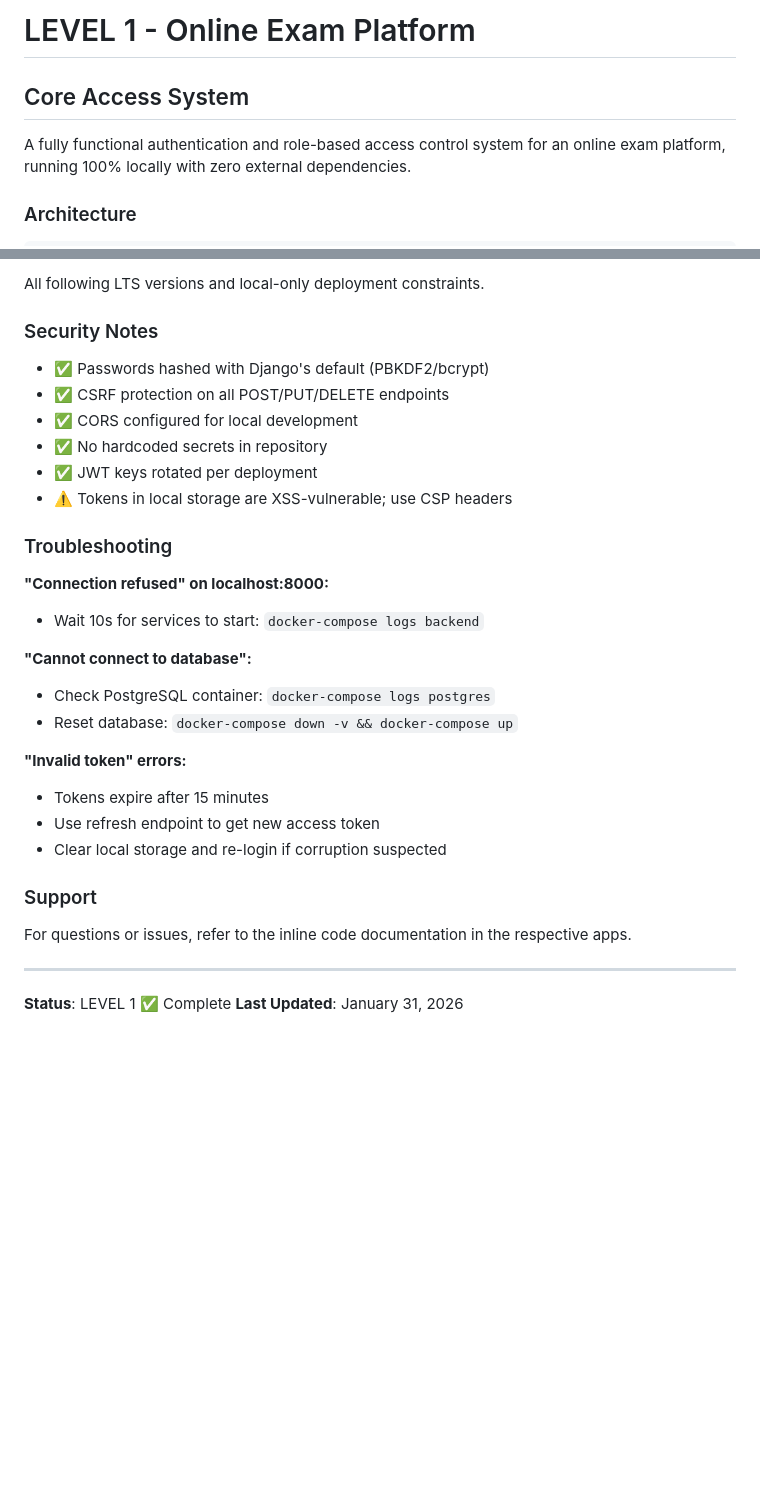
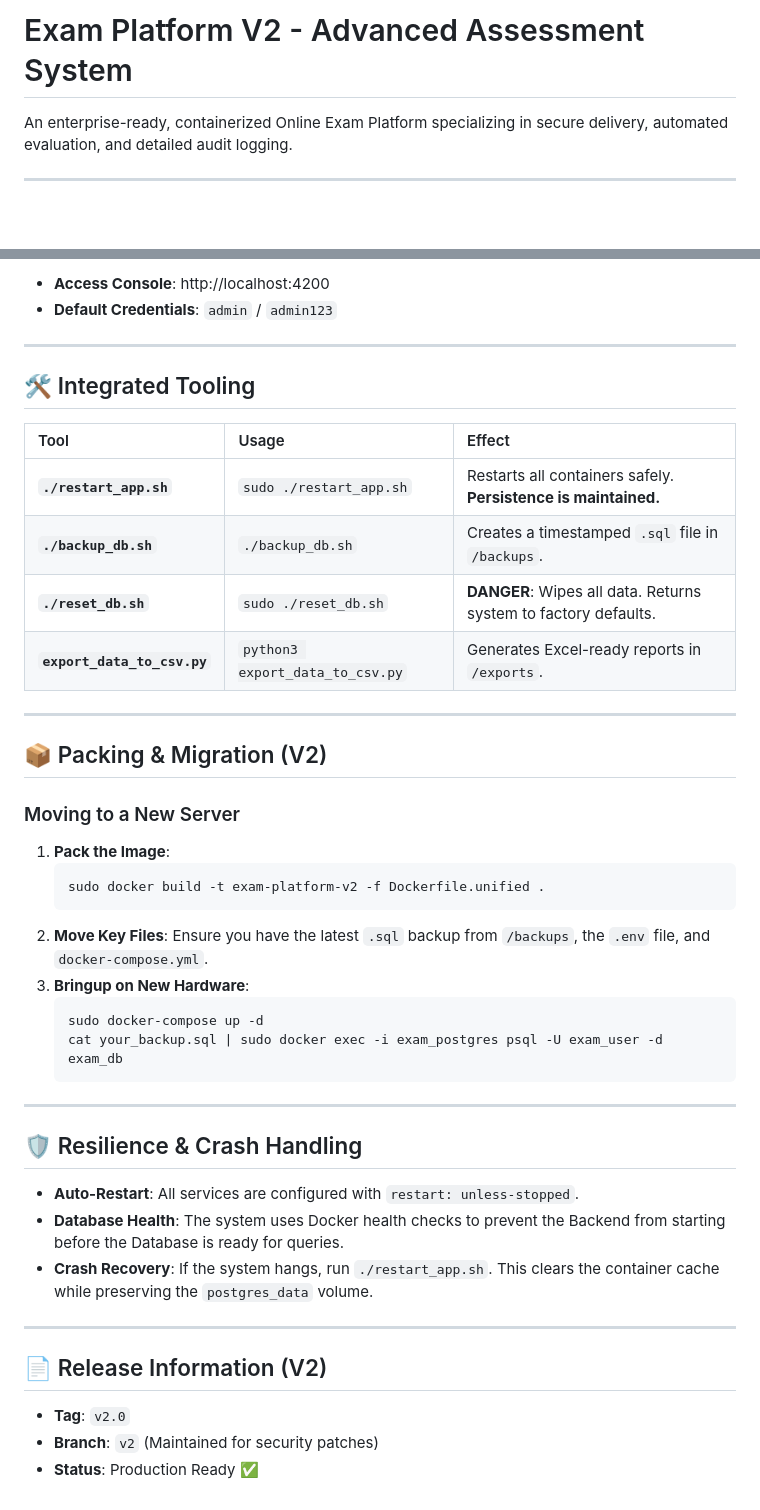
Before and after one commit to Lee020/Exam_Platform, a Markdown page: README.md, 2 parts joined by grey strips. GitHub-like rendering; blank space fills up the shorter version.

Commit message:
Update README.md with comprehensive V2 documentation

````diff
--- a/README.md
+++ b/README.md
@@ -1,7 +1,6 @@
-# LEVEL 1 - Online Exam Platform
-## Core Access System
+# Exam Platform V2 - Advanced Assessment System
 
-A fully functional authentication and role-based access control system for an online exam platform, running 100% locally with zero external dependencies.
+An enterprise-ready, containerized Online Exam Platform specializing in secure delivery, automated evaluation, and detailed audit logging.
 
-### Architecture
+---
 
@@ -172,33 +65,45 @@ Future levels will add:
-All following LTS versions and local-only deployment constraints.
-
-### Security Notes
-
-- ✅ Passwords hashed with Django's default (PBKDF2/bcrypt)
-- ✅ CSRF protection on all POST/PUT/DELETE endpoints
-- ✅ CORS configured for local development
-- ✅ No hardcoded secrets in repository
-- ✅ JWT keys rotated per deployment
-- ⚠️ Tokens in local storage are XSS-vulnerable; use CSP headers
-
-### Troubleshooting
-
-**"Connection refused" on localhost:8000:**
-- Wait 10s for services to start: `docker-compose logs backend`
-
-**"Cannot connect to database":**
-- Check PostgreSQL container: `docker-compose logs postgres`
-- Reset database: `docker-compose down -v && docker-compose up`
-
-**"Invalid token" errors:**
-- Tokens expire after 15 minutes
-- Use refresh endpoint to get new access token
-- Clear local storage and re-login if corruption suspected
-
-### Support
-
-For questions or issues, refer to the inline code documentation in the respective apps.
+- **Access Console**: http://localhost:4200
+- **Default Credentials**: `admin` / `admin123`
 
 ---
 
-**Status**: LEVEL 1 ✅ Complete
-**Last Updated**: January 31, 2026
+## 🛠️ Integrated Tooling
+
+| Tool | Usage | Effect |
+| :--- | :--- | :--- |
+| **`./restart_app.sh`** | `sudo ./restart_app.sh` | Restarts all containers safely. **Persistence is maintained.** |
+| **`./backup_db.sh`** | `./backup_db.sh` | Creates a timestamped `.sql` file in `/backups`. |
+| **`./reset_db.sh`** | `sudo ./reset_db.sh` | **DANGER**: Wipes all data. Returns system to factory defaults. |
+| **`export_data_to_csv.py`** | `python3 export_data_to_csv.py` | Generates Excel-ready reports in `/exports`. |
+
+---
+
+## 📦 Packing & Migration (V2)
+
+### Moving to a New Server
+1. **Pack the Image**:
+   ```bash
+   sudo docker build -t exam-platform-v2 -f Dockerfile.unified .
+   ```
+2. **Move Key Files**:
+   Ensure you have the latest `.sql` backup from `/backups`, the `.env` file, and `docker-compose.yml`.
+3. **Bringup on New Hardware**:
+   ```bash
+   sudo docker-compose up -d
+   cat your_backup.sql | sudo docker exec -i exam_postgres psql -U exam_user -d exam_db
+   ```
+
+---
+
+## 🛡️ Resilience & Crash Handling
+
+- **Auto-Restart**: All services are configured with `restart: unless-stopped`.
+- **Database Health**: The system uses Docker health checks to prevent the Backend from starting before the Database is ready for queries.
+- **Crash Recovery**: If the system hangs, run `./restart_app.sh`. This clears the container cache while preserving the `postgres_data` volume.
+
+---
+
+## 📄 Release Information (V2)
+- **Tag**: `v2.0`
+- **Branch**: `v2` (Maintained for security patches)
+- **Status**: Production Ready ✅
````
Also changed, not shown: other parts of README.md (+43 -149 lines).
